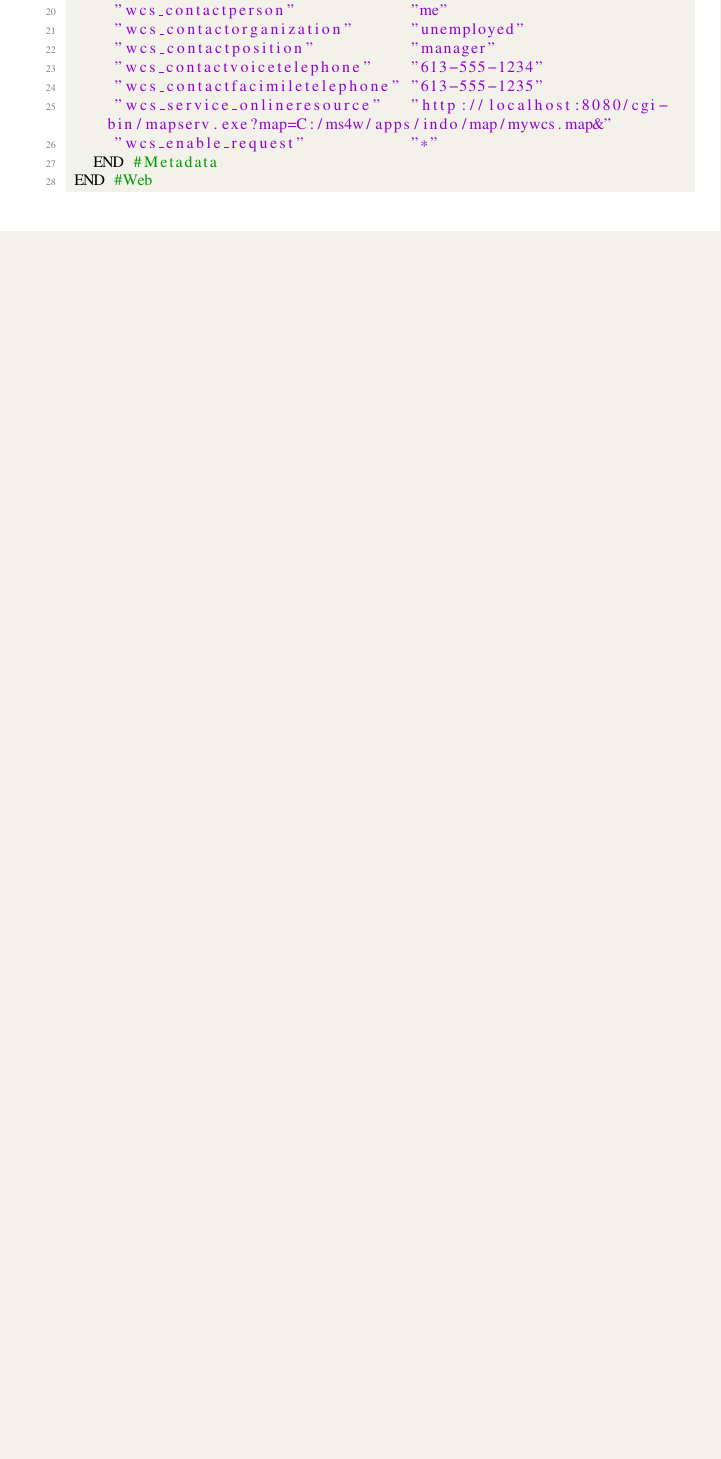
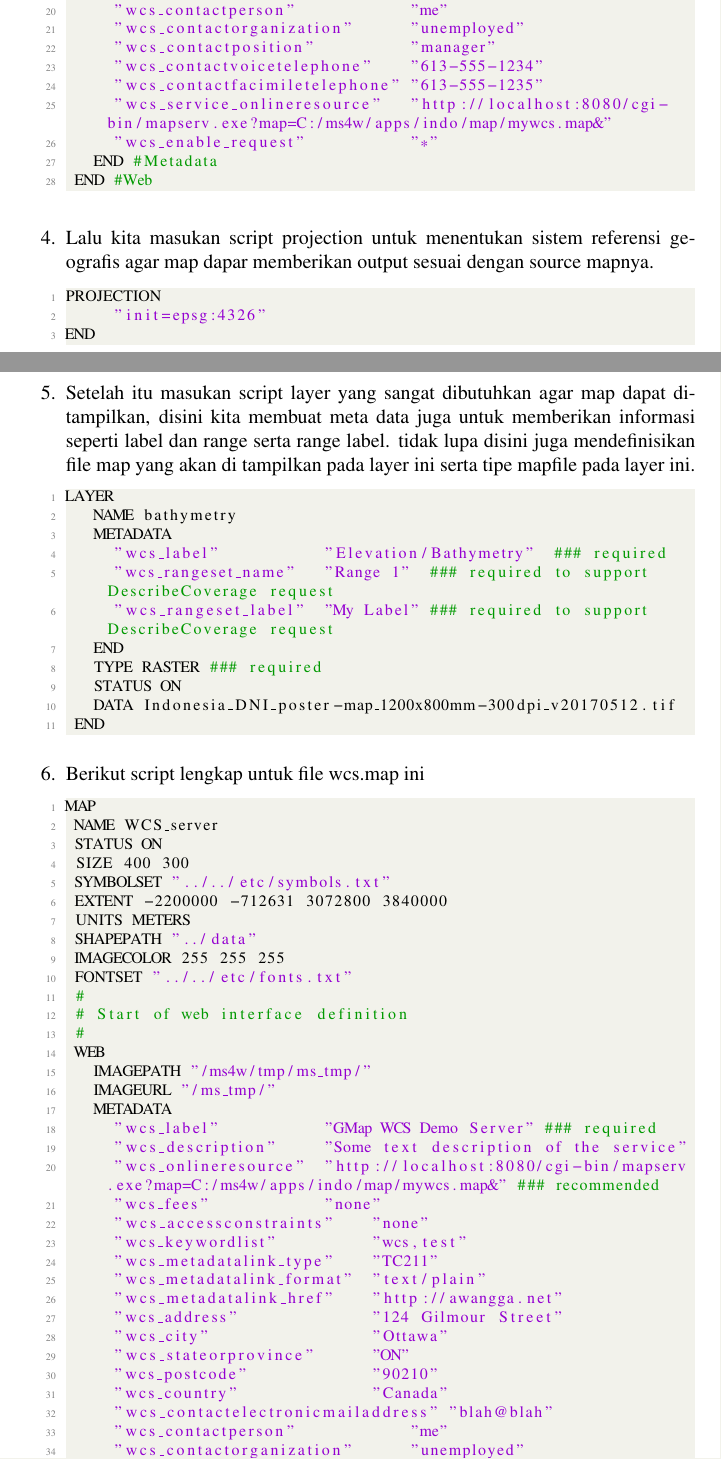
Before and after one commit to BukuInformatika/GIS2019, a LaTeX thesis (main.tex, which reads chapters/MAPFILE.tex): part of page 84 of 88 before the commit and two parts of pages 84 and 85 of 90 after it, the two joined at a grey line, cut so that both start at the same text, the shorter picture padded with empty space. Compiled offline with pdfLaTeX.

Commit message:
menambah materi mengenai Map File

```diff
--- a/chapters/MAPFILE.tex
+++ b/chapters/MAPFILE.tex
@@ -191,3 +191,63 @@ WEB
    END #Metadata
  END #Web
 \end{lstlisting}
+
+\item Lalu kita masukan script projection untuk menentukan sistem referensi geografis agar map dapar memberikan output sesuai dengan source mapnya.
+\begin{lstlisting}
+PROJECTION
+     "init=epsg:4326"
+END
+\end{lstlisting}
+
+\item Setelah itu masukan script layer yang sangat dibutuhkan agar map dapat ditampilkan, disini kita membuat meta data juga untuk memberikan informasi seperti label dan range serta range label. tidak lupa disini juga mendefinisikan file map yang akan di tampilkan pada layer ini serta tipe mapfile pada layer ini.
+\begin{lstlisting}
+LAYER
+   NAME bathymetry
+   METADATA
+     "wcs_label"           "Elevation/Bathymetry"  ### required
+     "wcs_rangeset_name"   "Range 1"  ### required to support DescribeCoverage request
+     "wcs_rangeset_label"  "My Label" ### required to support DescribeCoverage request
+   END
+   TYPE RASTER ### required
+   STATUS ON
+   DATA Indonesia_DNI_poster-map_1200x800mm-300dpi_v20170512.tif
+ END
+\end{lstlisting}
+
+\item Berikut script lengkap untuk file wcs.map ini
+\begin{lstlisting}
+MAP
+ NAME WCS_server
+ STATUS ON
+ SIZE 400 300
+ SYMBOLSET "../../etc/symbols.txt"
+ EXTENT -2200000 -712631 3072800 3840000
+ UNITS METERS
+ SHAPEPATH "../data"
+ IMAGECOLOR 255 255 255
+ FONTSET "../../etc/fonts.txt"
+ #
+ # Start of web interface definition
+ #
+ WEB
+   IMAGEPATH "/ms4w/tmp/ms_tmp/"
+   IMAGEURL "/ms_tmp/"
+   METADATA
+     "wcs_label"           "GMap WCS Demo Server" ### required
+     "wcs_description"     "Some text description of the service"
+     "wcs_onlineresource"  "http://localhost:8080/cgi-bin/mapserv.exe?map=C:/ms4w/apps/indo/map/mywcs.map&" ### recommended
+     "wcs_fees"            "none"
+     "wcs_accessconstraints"    "none"
+     "wcs_keywordlist"          "wcs,test"
+     "wcs_metadatalink_type"    "TC211"
+     "wcs_metadatalink_format"  "text/plain"
+     "wcs_metadatalink_href"    "http://awangga.net"
+     "wcs_address"              "124 Gilmour Street"
+     "wcs_city"                 "Ottawa"
+     "wcs_stateorprovince"      "ON"
+     "wcs_postcode"             "90210"
+     "wcs_country"              "Canada"
+     "wcs_contactelectronicmailaddress" "blah@blah"
+     "wcs_contactperson"            "me"
+     "wcs_contactorganization"      "unemployed"
+     "wcs_contactposition"          "manager"
```
Also changed, not shown: main.pdf, chapters/MAPFILE.tex (29 more changed lines).
